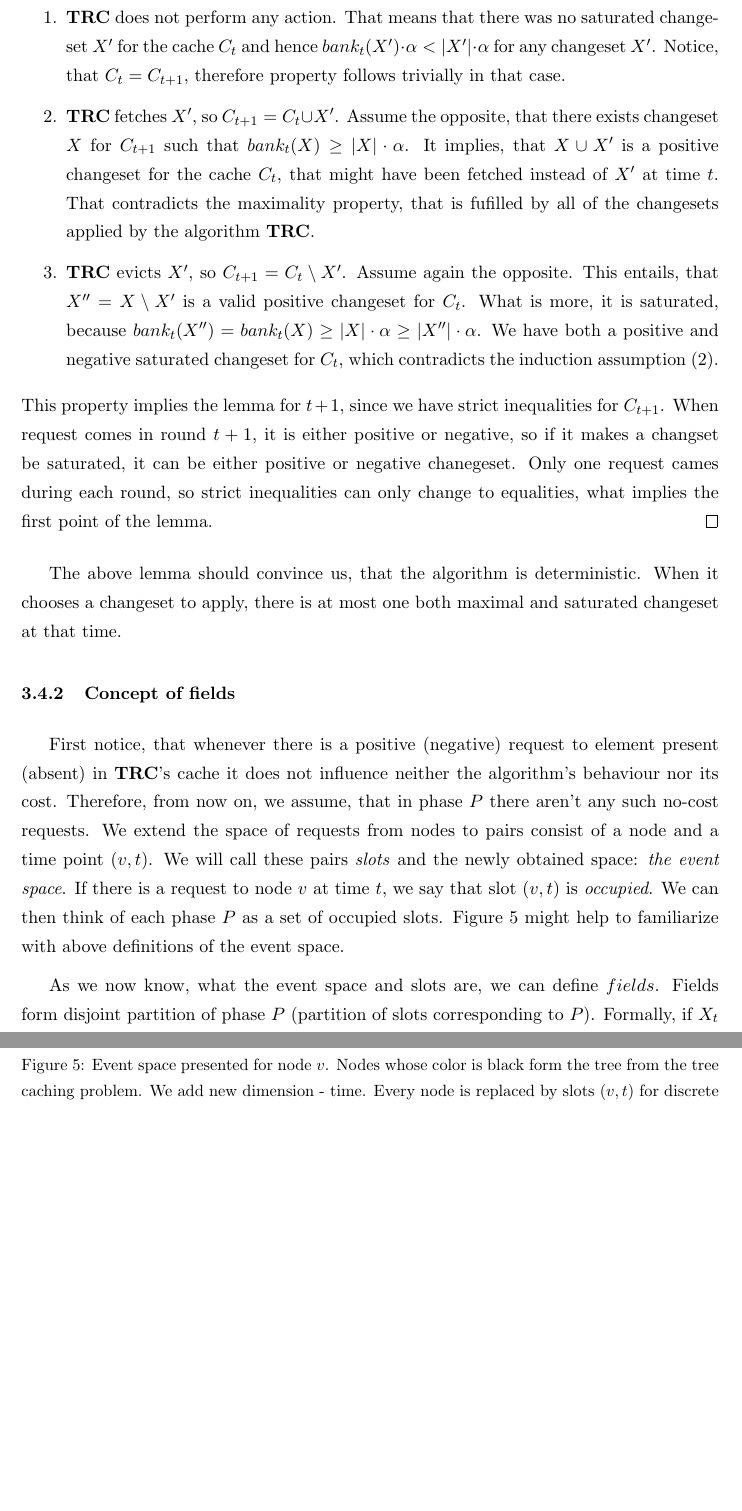
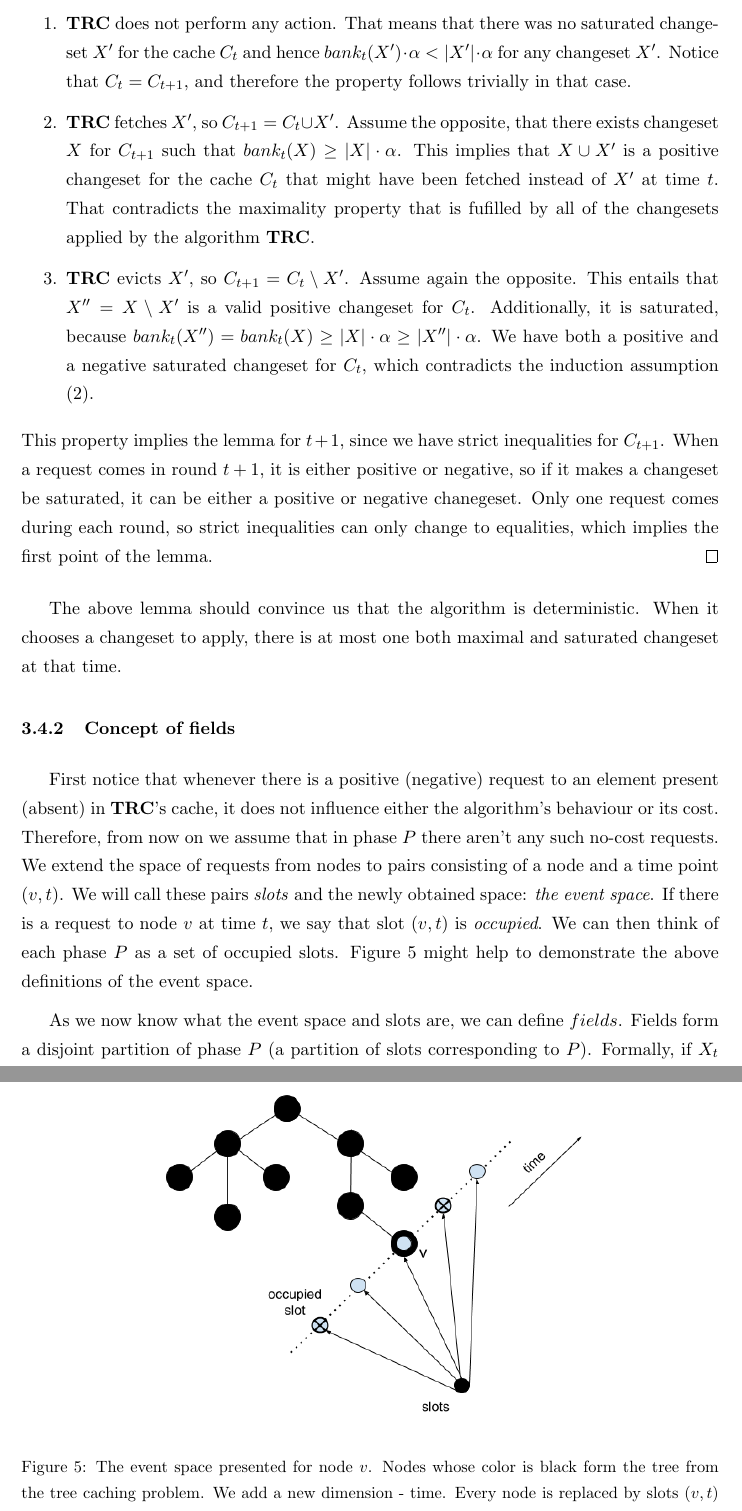
Before and after one commit to Olamon/master_thesis, a LaTeX paper (main.tex, which reads tree_caching_algo.tex): two parts of pages 19 and 20 of 33, joined at a grey line, cut so that both start at the same text, the shorter picture padded with empty space. Compiled offline with pdfLaTeX.

Commit message:
up to shifting

```diff
--- a/tree_caching_algo.tex
+++ b/tree_caching_algo.tex
@@ -127,48 +127,48 @@ changeset. For negative ones the proof is symmetric. We consider three cases,
 depending on the action taken by algorithm \textbf{TRC} at time $t$.
 \begin{enumerate} \item \textbf{TRC} does not perform any action. That means
 that there was no saturated changeset $X'$ for the cache $C_t$ and hence
-$bank_t(X') \cdot \alpha < |X'| \cdot \alpha$ for any changeset $X'$. Notice,
-that $C_t = C_{t+1}$, therefore property follows trivially in that case.  \item
+$bank_t(X') \cdot \alpha < |X'| \cdot \alpha$ for any changeset $X'$. Notice
+that $C_t = C_{t+1}$, and therefore the property follows trivially in that case.  \item
 \textbf{TRC} fetches $X'$, so $C_{t+1} = C_t \cup X'$. Assume the opposite, that
 there exists changeset $X$ for $C_{t+1}$ such that $bank_t(X) \geq |X| \cdot
-\alpha$. It implies, that $X \cup X'$ is a positive changeset for the cache
-$C_t$, that might have been fetched instead of $X'$ at time $t$. That
-contradicts the maximality property, that is fufilled by all of the changesets
+\alpha$. This implies that $X \cup X'$ is a positive changeset for the cache
+$C_t$ that might have been fetched instead of $X'$ at time $t$. That
+contradicts the maximality property that is fufilled by all of the changesets
 applied by the algorithm \textbf{TRC}.  \item \textbf{TRC} evicts $X'$, so
-$C_{t+1}  = C_t \setminus X'$. Assume again the opposite. This entails, that
-$X'' = X \setminus X'$ is a valid positive changeset for $C_t$. What is more, it
+$C_{t+1} = C_t \setminus X'$. Assume again the opposite. This entails that
+$X'' = X \setminus X'$ is a valid positive changeset for $C_t$. Additionally, it
 is saturated, because $bank_t(X'') = bank_t(X) \geq |X| \cdot \alpha \geq |X''|
-\cdot \alpha$. We have both a positive and  negative saturated changeset for
+\cdot \alpha$. We have both a positive and a negative saturated changeset for
 $C_t$, which contradicts the induction assumption (2).  \end{enumerate} This
 property implies the lemma for $t+1$, since we have strict inequalities for
-$C_{t+1}$. When request comes in round $t+1$, it is either positive or negative,
-so if it makes a changset be saturated, it can be either positive or negative
-chanegeset.  Only one request cames during each round, so strict inequalities
-can only change to equalities, what implies the first point of the lemma.
-\end{proof} The above lemma should convince us, that the algorithm is
+$C_{t+1}$. When a request comes in round $t+1$, it is either positive or negative,
+so if it makes a changeset be saturated, it can be either a positive or negative
+chanegeset. Only one request comes during each round, so strict inequalities
+can only change to equalities, which implies the first point of the lemma.
+\end{proof} The above lemma should convince us that the algorithm is
 deterministic. When it chooses a changeset to apply, there is at most one both
 maximal and saturated changeset at that time.
 
-\subsubsection{Concept of fields} First notice, that whenever there is a
-positive (negative) request to element present (absent) in \textbf{TRC}'s cache
-it does not influence neither the algorithm's behaviour nor its cost. Therefore,
-from now on, we assume, that in phase $P$ there aren't any such no-cost
-requests. We extend the space of requests from nodes to pairs consist of a node
+\subsubsection{Concept of fields} First notice that whenever there is a
+positive (negative) request to an element present (absent) in \textbf{TRC}'s cache,
+it does not influence either the algorithm's behaviour or its cost. Therefore,
+from now on we assume that in phase $P$ there aren't any such no-cost
+requests. We extend the space of requests from nodes to pairs consisting of a node
 and a time point $(v, t)$. We will call these pairs \textit{slots} and the newly
 obtained space: \textit{the event space}. If there is a request to node $v$ at
 time $t$, we say that slot $(v, t)$ is \textit{occupied}. We can then think of
 each phase $P$ as a set of occupied slots. Figure \ref{fig:spacial_temporal}
-might help to familiarize with above definitions of the event space.
+might help to demonstrate the above definitions of the event space.
 \begin{figure} \begin{center}
 \includegraphics[width=0.7\textwidth]{spacial_temporal.png} \end{center}
-\caption{Event space presented for node $v$. Nodes whose color is black form the
-tree from the tree caching problem.  We add new dimension - time. Every node is
+\caption{The event space presented for node $v$. Nodes whose color is black form the
+tree from the tree caching problem. We add a new dimension - time. Every node is
 replaced by slots $(v, t)$ for discrete values of $t$, which are rounds numbers.
 On the picture the new dimension is presented only for $v$.}
 \label{fig:spacial_temporal} \end{figure}
 
-As we now know, what the event space and slots are, we can define $fields$.
-Fields form disjoint partition of phase $P$ (partition of slots corresponding to
+As we now know what the event space and slots are, we can define $fields$.
+Fields form a disjoint partition of phase $P$ (a partition of slots corresponding to
 $P$). Formally, if $X_t$ is changeset applied by \textbf{TRC} at time $t$, we
-define related field as: $$F^t = \{(v, t'): v \in X^t \wedge last_v^t < t' \leq
+define a related field as: $$F^t = \{(v, t'): v \in X^t \wedge last_v^t < t' \leq
 t\},$$ where $last_v^{t'}$ stands for the last time strictly before $t'$ in
```
Also changed, not shown: tree_caching_algo.tex (70 more changed lines).
